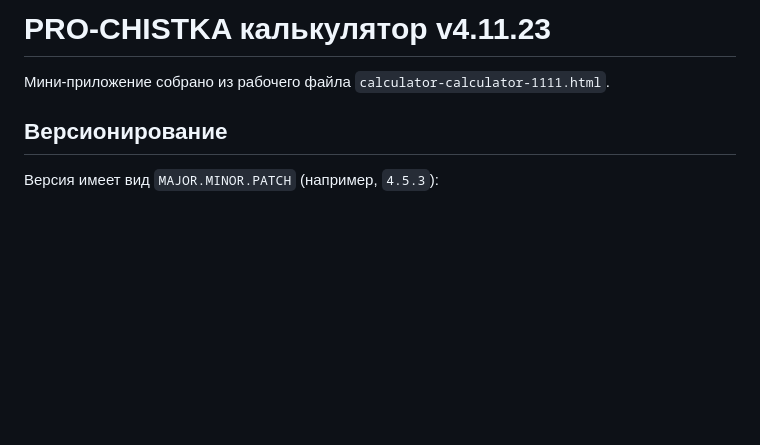
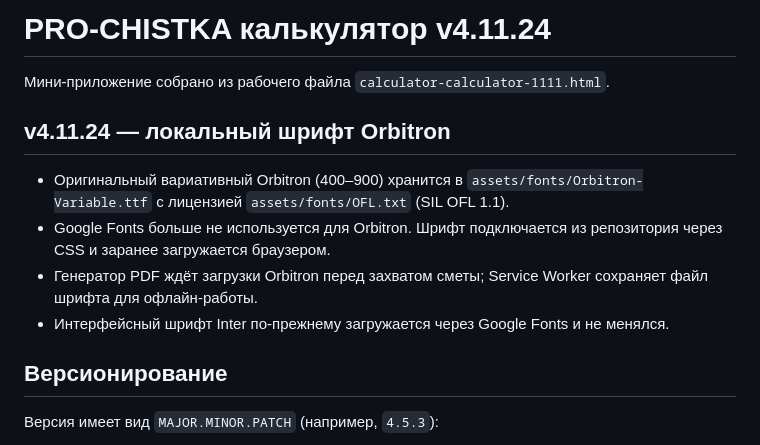
Before and after one commit to dimpershko-a11y/prochistka-calculator, a Markdown page: README.md, the part around the change. Rendered like a GitHub page; blank space fills up the shorter version.

Commit message:
v4.11.24: document bundled Orbitron font

```diff
--- a/README.md
+++ b/README.md
@@ -1,6 +1,13 @@
-# PRO-CHISTKA калькулятор v4.11.23
+# PRO-CHISTKA калькулятор v4.11.24
 
 Мини-приложение собрано из рабочего файла `calculator-calculator-1111.html`.
+
+## v4.11.24 — локальный шрифт Orbitron
+
+- Оригинальный вариативный Orbitron (400–900) хранится в `assets/fonts/Orbitron-Variable.ttf` с лицензией `assets/fonts/OFL.txt` (SIL OFL 1.1).
+- Google Fonts больше не используется для Orbitron. Шрифт подключается из репозитория через CSS и заранее загружается браузером.
+- Генератор PDF ждёт загрузки Orbitron перед захватом сметы; Service Worker сохраняет файл шрифта для офлайн-работы.
+- Интерфейсный шрифт Inter по-прежнему загружается через Google Fonts и не менялся.
 
 ## Версионирование
 
```
